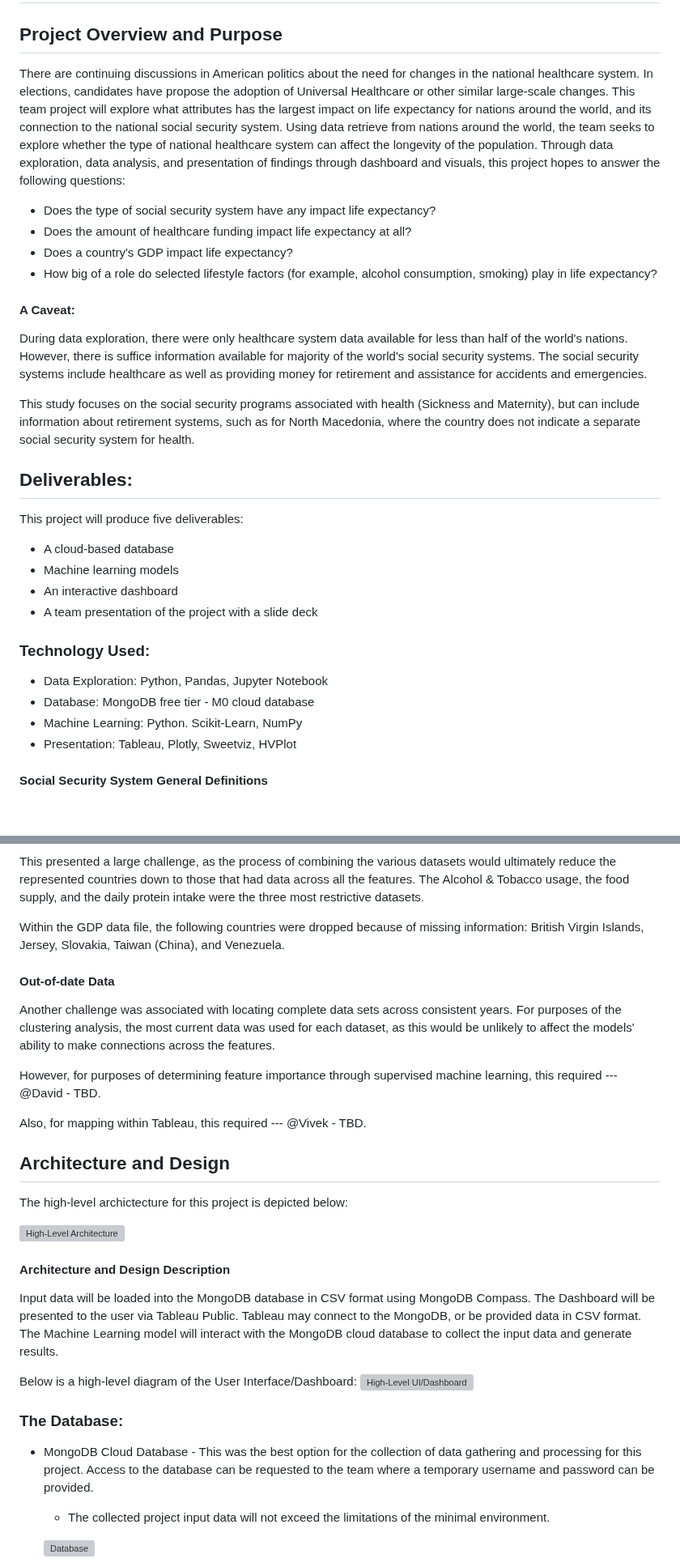
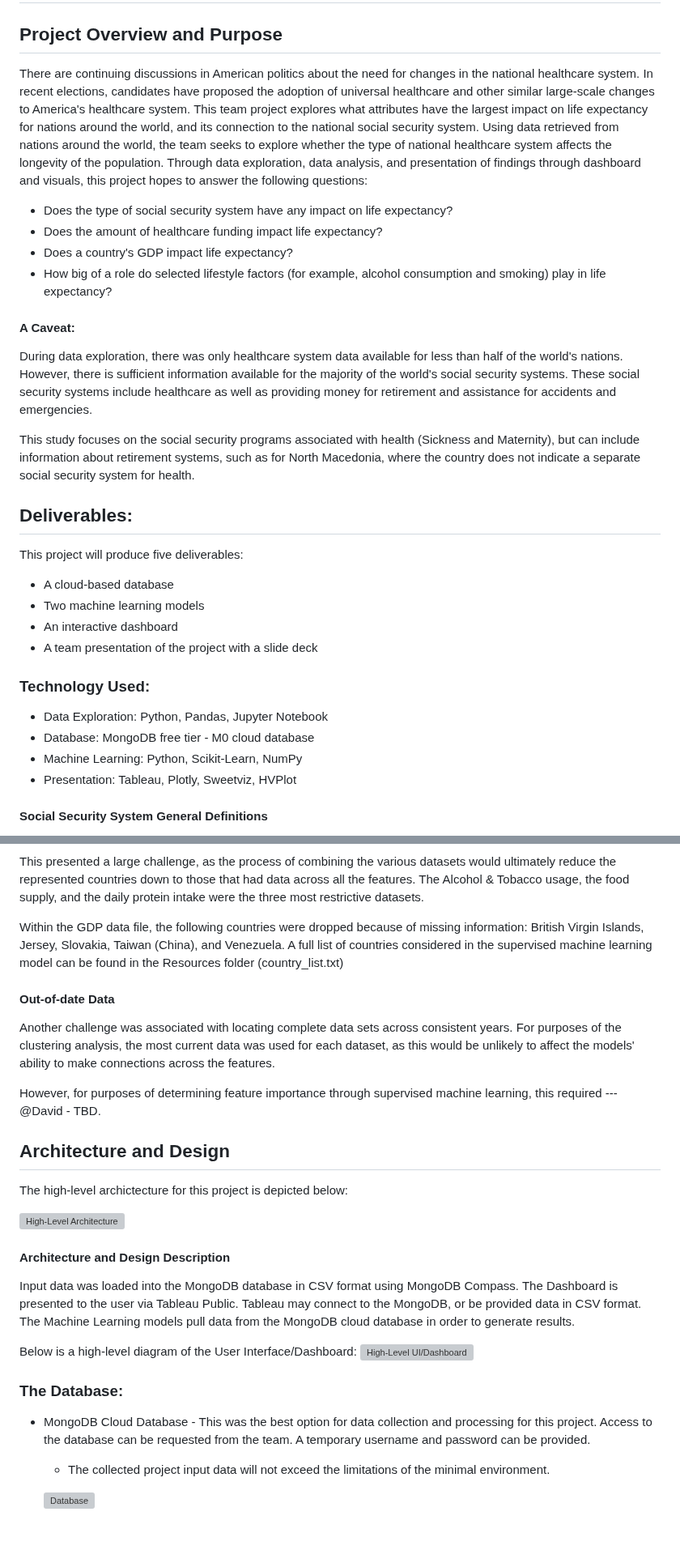
Before and after one commit to AndrewZinc/Expect_Life, a Markdown page: README.md, 2 parts joined by grey strips. Shown at 81% size. Drawn GitHub-style; blank space fills up the shorter version; grey boxes are pictures that could not be loaded.

```diff
--- a/README.md
+++ b/README.md
@@ -1,30 +1,30 @@
 # Expect life - A Glimpse Look at Global Life Expectancies
 
 ## Project Overview and Purpose
-There are continuing discussions in American politics about the need for changes in the national healthcare system.  In elections, candidates have propose the adoption of Universal Healthcare or other similar large-scale changes.  This team project will explore what attributes has the largest impact on life expectancy for nations around the world, and its connection to the national social security system. Using data retrieve from nations around the world, the team seeks to explore whether the type of national healthcare system can affect the longevity of the population. Through data exploration, data analysis, and presentation of findings through dashboard and visuals, this project hopes to answer the following questions:
+There are continuing discussions in American politics about the need for changes in the national healthcare system.  In recent elections, candidates have proposed the adoption of universal healthcare and other similar large-scale changes to America's healthcare system.  This team project explores what attributes have the largest impact on life expectancy for nations around the world, and its connection to the national social security system. Using data retrieved from nations around the world, the team seeks to explore whether the type of national healthcare system affects the longevity of the population. Through data exploration, data analysis, and presentation of findings through dashboard and visuals, this project hopes to answer the following questions:
 
-* Does the type of social security system have any impact life expectancy?
-* Does the amount of healthcare funding impact life expectancy at all?
+* Does the type of social security system have any impact on life expectancy?
+* Does the amount of healthcare funding impact life expectancy?
 * Does a country's GDP impact life expectancy?
-* How big of a role do selected lifestyle factors (for example, alcohol consumption, smoking) play in life expectancy?
+* How big of a role do selected lifestyle factors (for example, alcohol consumption and smoking) play in life expectancy?
 
 #### A Caveat:
 
-During data exploration, there were only healthcare system data available for less than half of the world's nations.  However, there is suffice information available for majority of the world's social security systems.  The social security systems include healthcare as well as providing money for retirement and assistance for accidents and emergencies.
+During data exploration, there was only healthcare system data available for less than half of the world's nations.  However, there is sufficient information available for the majority of the world's social security systems.  These social security systems include healthcare as well as providing money for retirement and assistance for accidents and emergencies.
 
 This study focuses on the social security programs associated with health (Sickness and Maternity), but can include information about retirement systems, such as for North Macedonia, where the country does not indicate a separate social security system for health.
 
 ## Deliverables:
 This project will produce five deliverables:
 * A cloud-based database
-* Machine learning models
+* Two machine learning models
 * An interactive dashboard
 * A team presentation of the project with a slide deck
 
 ### Technology Used:
 * Data Exploration: Python, Pandas, Jupyter Notebook
 * Database: MongoDB free tier - M0 cloud database
-* Machine Learning: Python. Scikit-Learn, NumPy
+* Machine Learning: Python, Scikit-Learn, NumPy
 * Presentation: Tableau, Plotly, Sweetviz, HVPlot
 
 #### Social Security System General Definitions
@@ -80,6 +80,7 @@ The data sets were frequently missing data values.  Sometimes for specific metri
 This presented a large challenge, as the process of combining the various datasets would ultimately reduce the represented countries down to those that had data across all the features.  The Alcohol & Tobacco usage, the food supply, and the daily protein intake were the three most restrictive datasets.
 
 Within the GDP data file, the following countries were dropped because of missing information: British Virgin Islands, Jersey, Slovakia, Taiwan (China), and Venezuela.
+A full list of countries considered in the supervised machine learning model can be found in the Resources folder (country_list.txt)
 
 
 #### Out-of-date Data
@@ -87,22 +88,20 @@ Another challenge was associated with locating complete data sets across consist
 
 However, for purposes of determining feature importance through supervised machine learning, this required ---@David - TBD.
 
-Also, for mapping within Tableau, this required --- @Vivek - TBD.
-
 ## Architecture and Design
 The high-level archictecture for this project is depicted below:
 
 ![High-Level Architecture](./Resources/hl-architecture.png)
 
 #### Architecture and Design Description
-Input data will be loaded into the MongoDB database in CSV format using MongoDB Compass. The Dashboard will be presented to the user via Tableau Public.  Tableau may connect to the MongoDB, or be provided data in CSV format.  The Machine Learning model will interact with the MongoDB cloud database to collect the input data and generate results.
+Input data was loaded into the MongoDB database in CSV format using MongoDB Compass. The Dashboard is presented to the user via Tableau Public.  Tableau may connect to the MongoDB, or be provided data in CSV format.  The Machine Learning models pull data from the MongoDB cloud database in order to generate results.
 
 Below is a high-level diagram of the User Interface/Dashboard:
 ![High-Level UI/Dashboard](./Resources/HL-presentation-diagram.png)
 
 
 ### The Database:
-* MongoDB Cloud Database - This was the best option for the collection of data gathering and processing for this project. Access to the database can be requested to the team where a temporary username and password can be provided.
+* MongoDB Cloud Database - This was the best option for data collection and processing for this project. Access to the database can be requested from the team. A temporary username and password can be provided.
     * The collected project input data will not exceed the limitations of the minimal environment.
 
     ![Database](./Resources/database_data1.png)
```
Also changed, not shown: other parts of README.md (+15 -16 lines).
